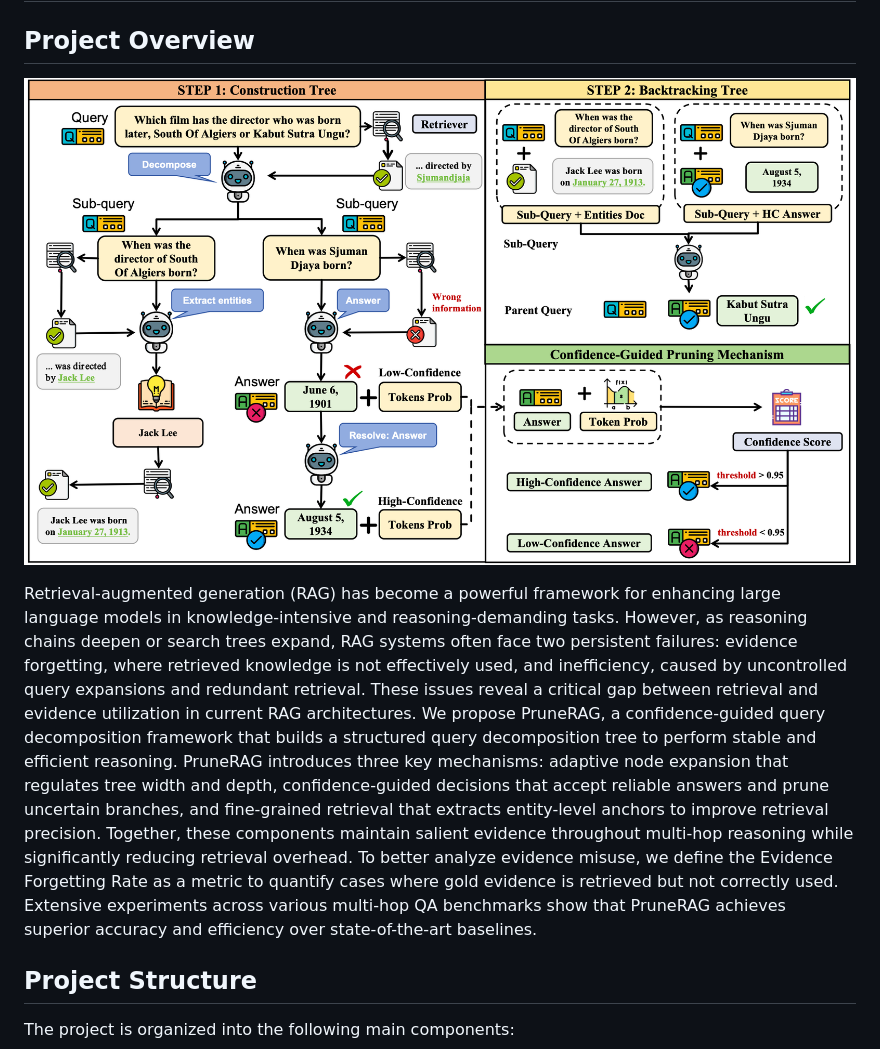
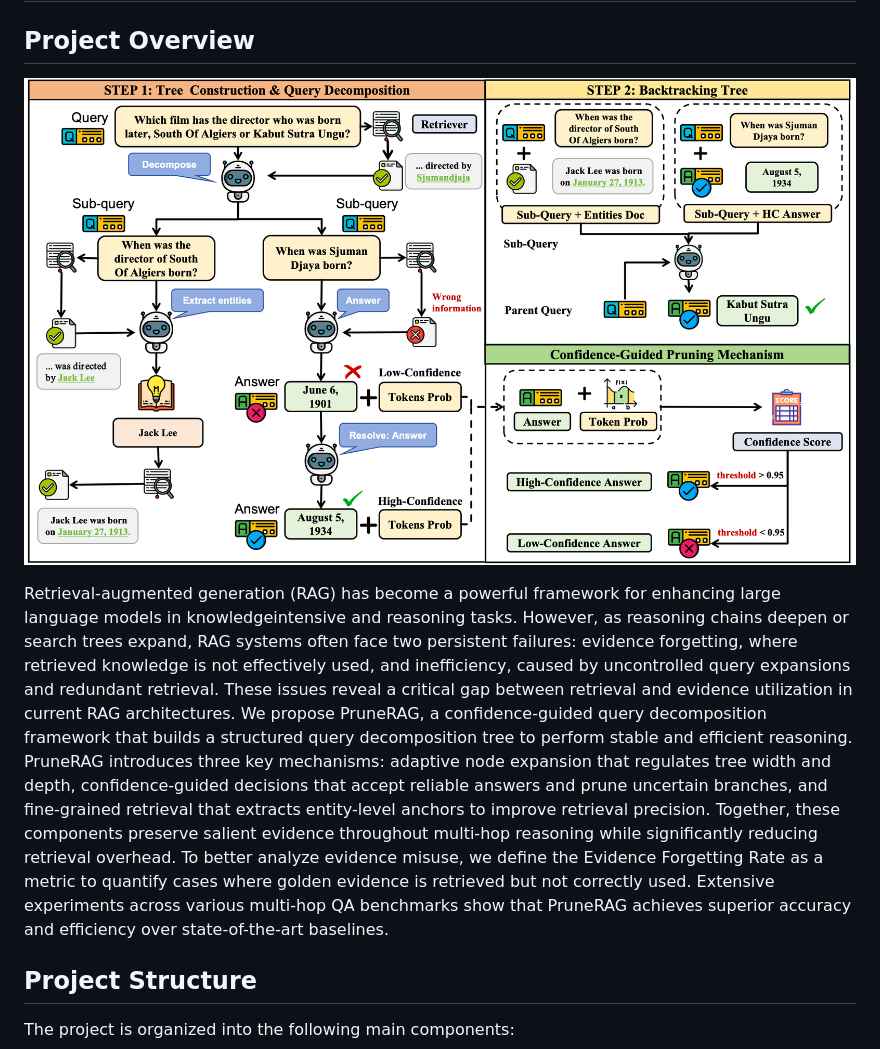
Before and after one commit to Fdioa/PruneRAG, a Markdown page: README.md, the part around the change. Drawn GitHub-style; pictures changed too: figures/PDF1_PNG1.png.

Commit message:
update pic1 and abstract

```diff
--- a/README.md
+++ b/README.md
@@ -4,7 +4,7 @@
 
 ![PDF2_PNG1](figures/PDF1_PNG1.png)
 
-Retrieval-augmented generation (RAG) has become a powerful framework for enhancing large language models in knowledge-intensive and reasoning-demanding tasks. However, as reasoning chains deepen or search trees expand, RAG systems often face two persistent failures: evidence forgetting, where retrieved knowledge is not effectively used, and inefficiency, caused by uncontrolled query expansions and redundant retrieval. These issues reveal a critical gap between retrieval and evidence utilization in current RAG architectures. We propose PruneRAG, a confidence-guided query decomposition framework that builds a structured query decomposition tree to perform stable and efficient reasoning. PruneRAG introduces three key mechanisms: adaptive node expansion that regulates tree width and depth, confidence-guided decisions that accept reliable answers and prune uncertain branches, and fine-grained retrieval that extracts entity-level anchors to improve retrieval precision. Together, these components maintain salient evidence throughout multi-hop reasoning while significantly reducing retrieval overhead. To better analyze evidence misuse, we define the Evidence Forgetting Rate as a metric to quantify cases where gold evidence is retrieved but not correctly used. Extensive experiments across various multi-hop QA benchmarks show that PruneRAG achieves superior accuracy and efficiency over state-of-the-art baselines.
+Retrieval-augmented generation (RAG) has become a powerful framework for enhancing large language models in knowledgeintensive and reasoning tasks. However, as reasoning chains deepen or search trees expand, RAG systems often face two persistent failures: evidence forgetting, where retrieved knowledge is not effectively used, and inefficiency, caused by uncontrolled query expansions and redundant retrieval. These issues reveal a critical gap between retrieval and evidence utilization in current RAG architectures. We propose PruneRAG, a confidence-guided query decomposition framework that builds a structured query decomposition tree to perform stable and efficient reasoning. PruneRAG introduces three key mechanisms: adaptive node expansion that regulates tree width and depth, confidence-guided decisions that accept reliable answers and prune uncertain branches, and fine-grained retrieval that extracts entity-level anchors to improve retrieval precision. Together, these components preserve salient evidence throughout multi-hop reasoning while significantly reducing retrieval overhead. To better analyze evidence misuse, we define the Evidence Forgetting Rate as a metric to quantify cases where golden evidence is retrieved but not correctly used. Extensive experiments across various multi-hop QA benchmarks show that PruneRAG achieves superior accuracy and efficiency over state-of-the-art baselines.
 
 
 ## Project Structure
```
